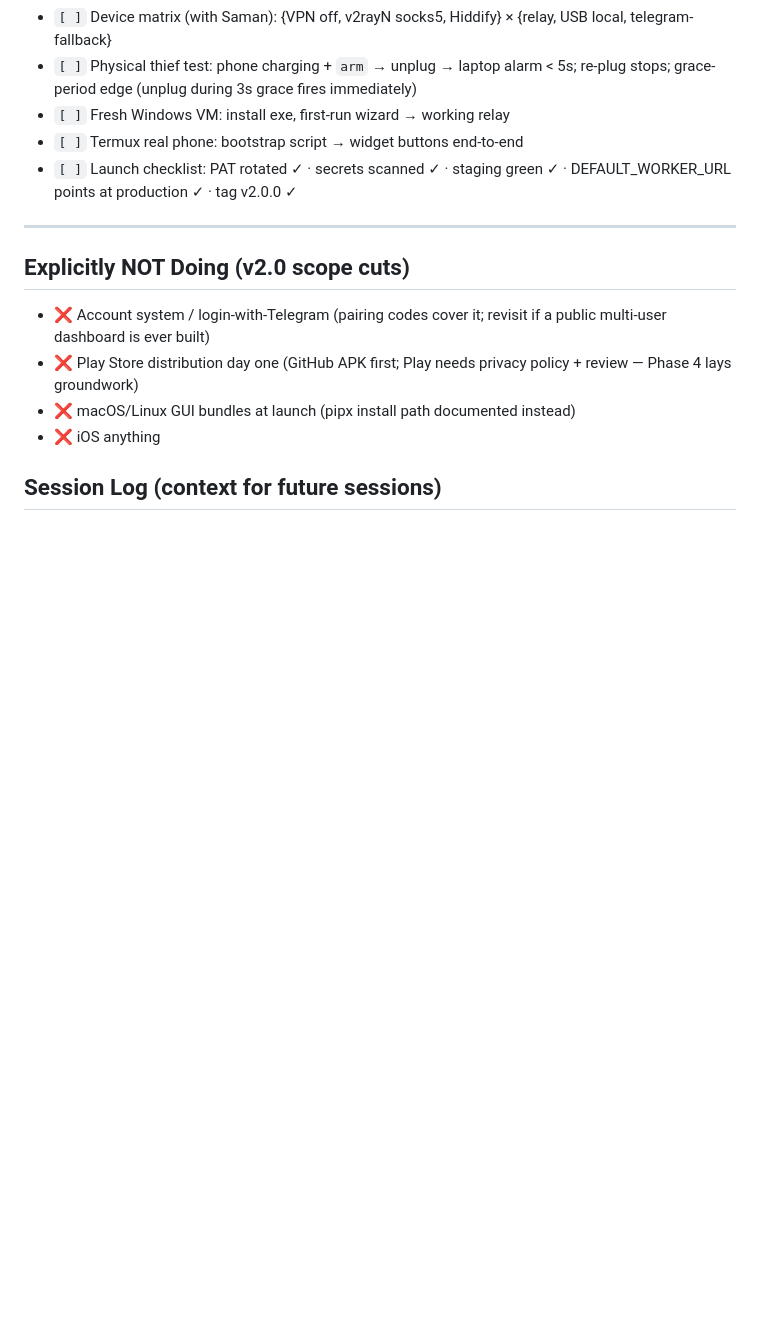
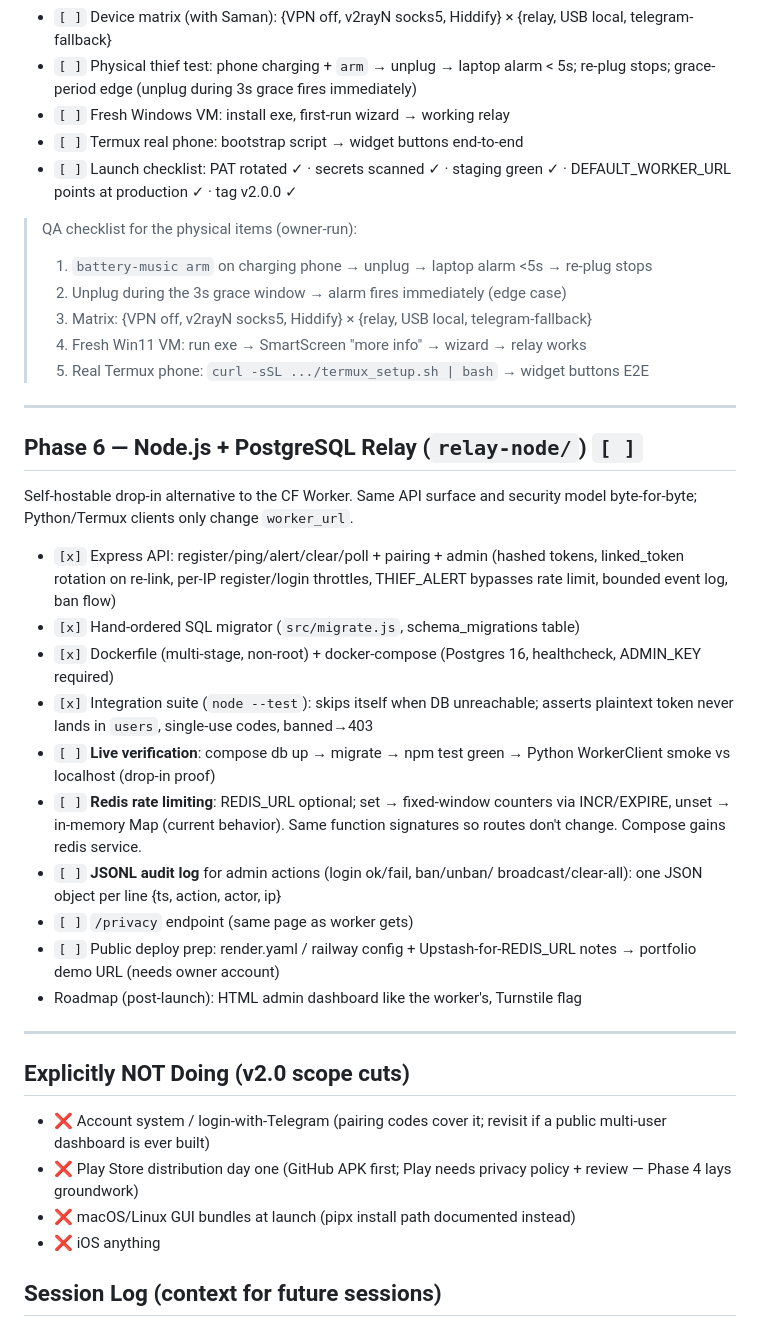
Before and after one commit to Saman-ghorayshi/battery-music-notifier, a Markdown page: plan.md, the part around one of its changes. Drawn GitHub-style; blank space fills up the shorter version.

```diff
--- a/plan.md
+++ b/plan.md
@@ -199,6 +211,40 @@ Repo layout `/android`. Compose UI, minSdk 26, ~500 LOC goal. Zero backend chang
 - `[ ]` Launch checklist: PAT rotated ✓ · secrets scanned ✓ · staging green ✓ ·
   DEFAULT_WORKER_URL points at production ✓ · tag v2.0.0 ✓
 
+> QA checklist for the physical items (owner-run):
+> 1. `battery-music arm` on charging phone → unplug → laptop alarm <5s → re-plug stops
+> 2. Unplug during the 3s grace window → alarm fires immediately (edge case)
+> 3. Matrix: {VPN off, v2rayN socks5, Hiddify} × {relay, USB local, telegram-fallback}
+> 4. Fresh Win11 VM: run exe → SmartScreen "more info" → wizard → relay works
+> 5. Real Termux phone: `curl -sSL .../termux_setup.sh | bash` → widget buttons E2E
+
+---
+
+## Phase 6 — Node.js + PostgreSQL Relay (`relay-node/`)  `[ ]`
+
+Self-hostable drop-in alternative to the CF Worker. Same API surface and
+security model byte-for-byte; Python/Termux clients only change `worker_url`.
+
+- `[x]` Express API: register/ping/alert/clear/poll + pairing + admin
+  (hashed tokens, linked_token rotation on re-link, per-IP register/login
+  throttles, THIEF_ALERT bypasses rate limit, bounded event log, ban flow)
+- `[x]` Hand-ordered SQL migrator (`src/migrate.js`, schema_migrations table)
+- `[x]` Dockerfile (multi-stage, non-root) + docker-compose (Postgres 16,
+  healthcheck, ADMIN_KEY required)
+- `[x]` Integration suite (`node --test`): skips itself when DB unreachable;
+  asserts plaintext token never lands in `users`, single-use codes, banned→403
+- `[ ]` **Live verification**: compose db up → migrate → npm test green →
+  Python WorkerClient smoke vs localhost (drop-in proof)
+- `[ ]` **Redis rate limiting**: REDIS_URL optional; set → fixed-window counters
+  via INCR/EXPIRE, unset → in-memory Map (current behavior). Same function
+  signatures so routes don't change. Compose gains redis service.
+- `[ ]` **JSONL audit log** for admin actions (login ok/fail, ban/unban/
+  broadcast/clear-all): one JSON object per line {ts, action, actor, ip}
+- `[ ]` `/privacy` endpoint (same page as worker gets)
+- `[ ]` Public deploy prep: render.yaml / railway config + Upstash-for-REDIS_URL
+  notes → portfolio demo URL (needs owner account)
+- Roadmap (post-launch): HTML admin dashboard like the worker's, Turnstile flag
+
 ---
 
 ## Explicitly NOT Doing (v2.0 scope cuts)
```
Also changed, not shown: other parts of plan.md (+49 -24 lines).
